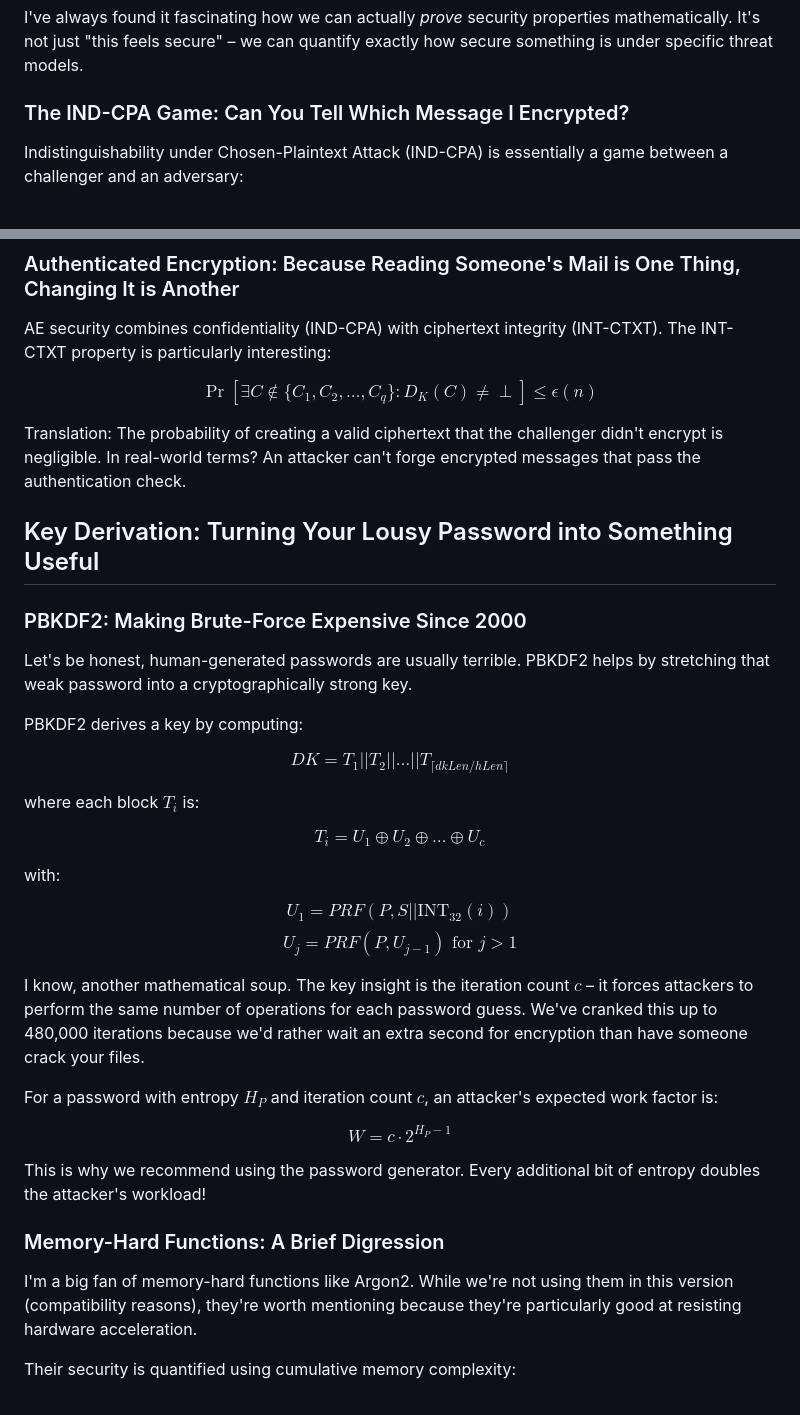
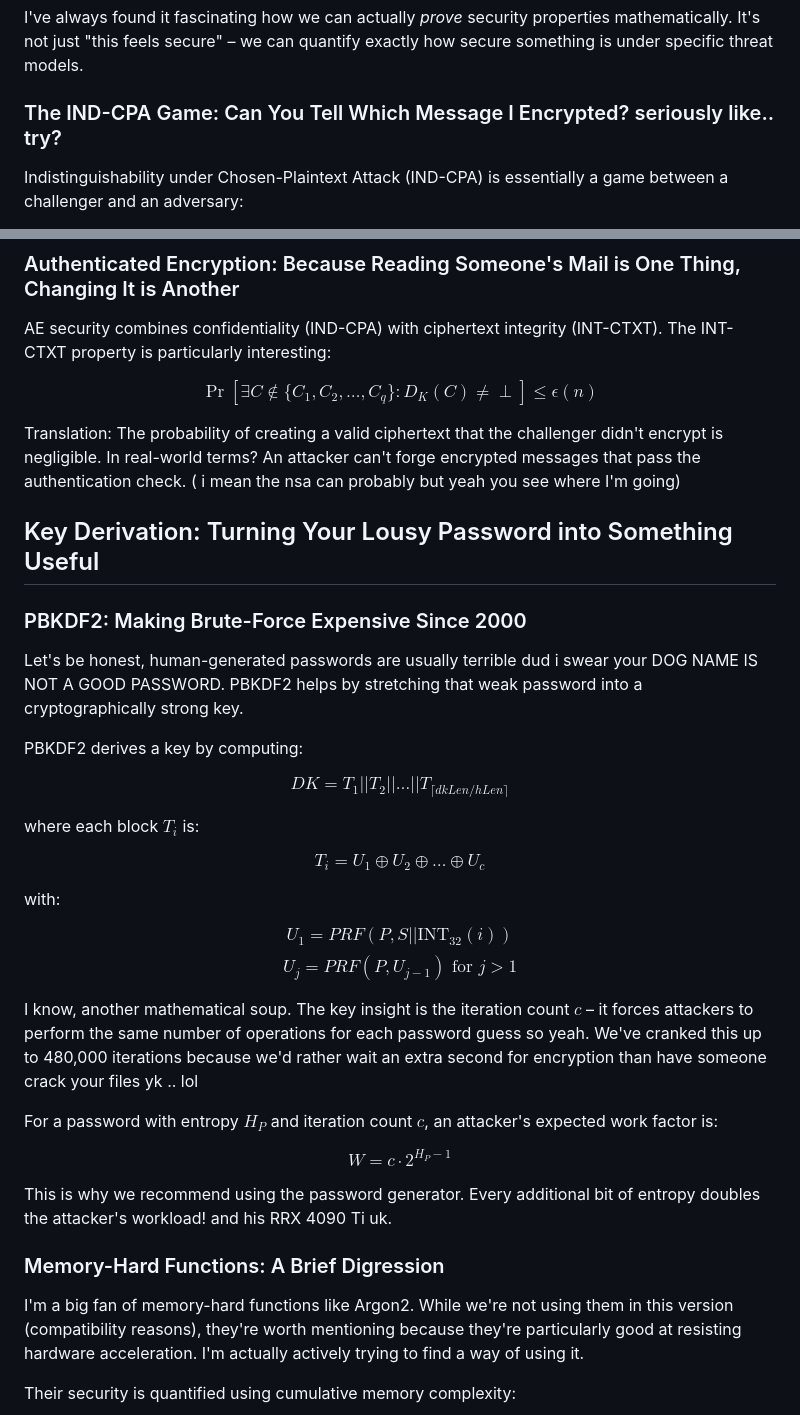
Before and after one commit to Ciela2002/encrypty-chan, a Markdown page: ENCRYPTION_DETAILS.md, 2 parts joined by grey strips. Rendered like a GitHub page.

```diff
--- a/ENCRYPTION_DETAILS.md
+++ b/ENCRYPTION_DETAILS.md
@@ -36,7 +36,7 @@ GCM works by:
 
 I've always found it fascinating how we can actually *prove* security properties mathematically. It's not just "this feels secure" – we can quantify exactly how secure something is under specific threat models.
 
-### The IND-CPA Game: Can You Tell Which Message I Encrypted?
+### The IND-CPA Game: Can You Tell Which Message I Encrypted? seriously like.. try?
 
 Indistinguishability under Chosen-Plaintext Attack (IND-CPA) is essentially a game between a challenger and an adversary:
 
@@ -57,13 +57,13 @@ AE security combines confidentiality (IND-CPA) with ciphertext integrity (INT-CT
 
 $$\Pr[\exists C \notin \{C_1, C_2, \ldots, C_q\} : D_K(C) \neq \perp] \leq \epsilon(n)$$
 
-Translation: The probability of creating a valid ciphertext that the challenger didn't encrypt is negligible. In real-world terms? An attacker can't forge encrypted messages that pass the authentication check.
+Translation: The probability of creating a valid ciphertext that the challenger didn't encrypt is negligible. In real-world terms? An attacker can't forge encrypted messages that pass the authentication check. ( i mean the nsa can probably but yeah you see where I'm going)
 
 ## Key Derivation: Turning Your Lousy Password into Something Useful
 
 ### PBKDF2: Making Brute-Force Expensive Since 2000
 
-Let's be honest, human-generated passwords are usually terrible. PBKDF2 helps by stretching that weak password into a cryptographically strong key.
+Let's be honest, human-generated passwords are usually terrible dud i swear your DOG NAME IS NOT A GOOD PASSWORD. PBKDF2 helps by stretching that weak password into a cryptographically strong key.
 
 PBKDF2 derives a key by computing:
 
@@ -78,17 +78,17 @@ with:
 $$U_1 = PRF(P, S || \text{INT}_{32}(i))$$
 $$U_j = PRF(P, U_{j-1}) \text{ for } j > 1$$
 
-I know, another mathematical soup. The key insight is the iteration count $c$ – it forces attackers to perform the same number of operations for each password guess. We've cranked this up to 480,000 iterations because we'd rather wait an extra second for encryption than have someone crack your files.
+I know, another mathematical soup. The key insight is the iteration count $c$ – it forces attackers to perform the same number of operations for each password guess so yeah. We've cranked this up to 480,000 iterations because we'd rather wait an extra second for encryption than have someone crack your files yk .. lol
 
 For a password with entropy $H_P$ and iteration count $c$, an attacker's expected work factor is:
 
 $$W = c \cdot 2^{H_P-1}$$
 
-This is why we recommend using the password generator. Every additional bit of entropy doubles the attacker's workload!
+This is why we recommend using the password generator. Every additional bit of entropy doubles the attacker's workload! and his RRX 4090 Ti uk.
 
 ### Memory-Hard Functions: A Brief Digression
 
-I'm a big fan of memory-hard functions like Argon2. While we're not using them in this version (compatibility reasons), they're worth mentioning because they're particularly good at resisting hardware acceleration.
+I'm a big fan of memory-hard functions like Argon2. While we're not using them in this version (compatibility reasons), they're worth mentioning because they're particularly good at resisting hardware acceleration. I'm actually actively trying to find a way of using it.
 
 Their security is quantified using cumulative memory complexity:
 
```
